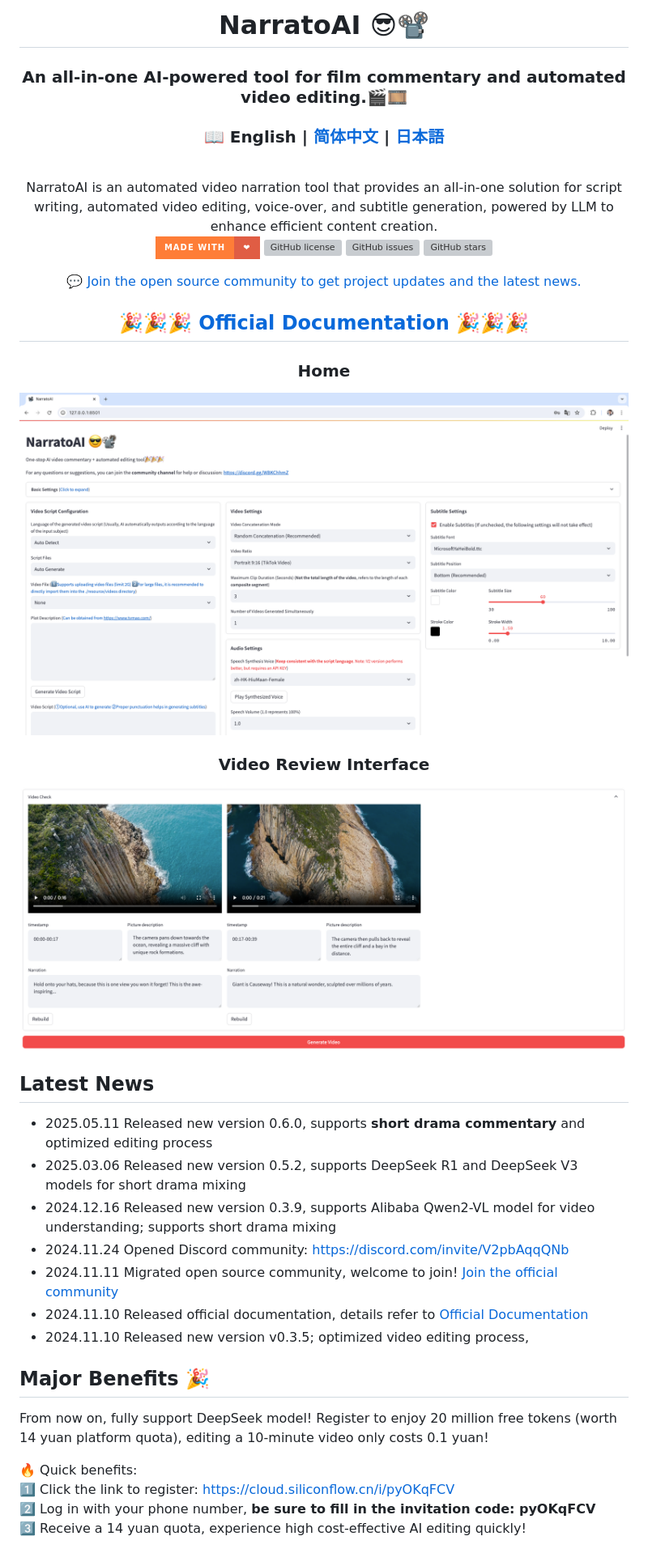
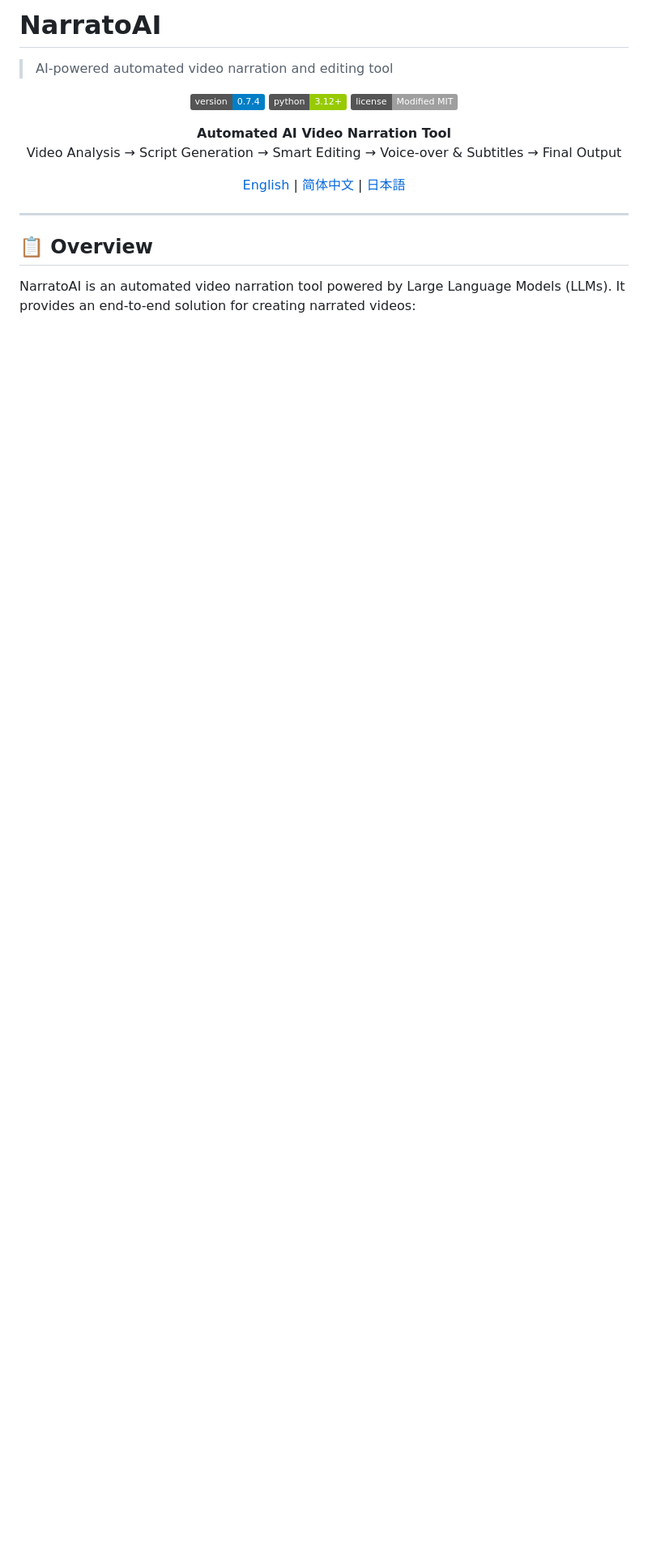
Before and after one commit to jianjieyiban/narratoai-0-7-4, a Markdown page: README-en.md, the part around one of its changes. Shown at 81% size. Rendered like a GitHub page; badges without logos; blank space fills up the shorter version; grey boxes are pictures that could not be loaded.

```diff
--- a/README-en.md
+++ b/README-en.md
@@ -1,49 +1,23 @@
-<div align="center">
-<h1 align="center" style="font-size: 2cm;"> NarratoAI 😎📽️ </h1>
-<h3 align="center">An all-in-one AI-powered tool for film commentary and automated video editing.🎬🎞️ </h3>
+# NarratoAI
 
+> AI-powered automated video narration and editing tool
 
-<h3>📖 English | <a href="README.md">简体中文</a> | <a href="README-ja.md">日本語</a> </h3>
 <div align="center">
 
-[//]: # (  <a href="https://trendshift.io/repositories/8731" target="_blank"><img src="https://trendshift.io/api/badge/repositories/8731" alt="harry0703%2FNarratoAI | Trendshift" style="width: 250px; height: 55px;" width="250" height="55"/></a>)
-</div>
-<br>
-NarratoAI is an automated video narration tool that provides an all-in-one solution for script writing, automated video editing, voice-over, and subtitle generation, powered by LLM to enhance efficient content creation.
-<br>
+![Version](https://img.shields.io/badge/version-0.7.4-blue.svg)
+![Python](https://img.shields.io/badge/python-3.12+-green.svg)
+![License](https://img.shields.io/badge/license-Modified%20MIT-lightgrey.svg)
 
-[![madewithlove](https://img.shields.io/badge/made_with-%E2%9D%A4-red?style=for-the-badge&labelColor=orange)](https://github.com/linyqh/NarratoAI)
-[![GitHub license](https://img.shields.io/github/license/linyqh/NarratoAI?style=for-the-badge)](https://github.com/linyqh/NarratoAI/blob/main/LICENSE)
-[![GitHub issues](https://img.shields.io/github/issues/linyqh/NarratoAI?style=for-the-badge)](https://github.com/linyqh/NarratoAI/issues)
-[![GitHub stars](https://img.shields.io/github/stars/linyqh/NarratoAI?style=for-the-badge)](https://github.com/linyqh/NarratoAI/stargazers)
+**Automated AI Video Narration Tool**
+Video Analysis → Script Generation → Smart Editing → Voice-over & Subtitles → Final Output
 
-<a href="https://discord.com/invite/V2pbAqqQNb" target="_blank">💬 Join the open source community to get project updates and the latest news.</a>
-
-<h2><a href="https://p9mf6rjv3c.feishu.cn/wiki/SP8swLLZki5WRWkhuFvc2CyInDg?from=from_copylink" target="_blank">🎉🎉🎉 Official Documentation 🎉🎉🎉</a> </h2>
-<h3>Home</h3>
-
-![](docs/index-en.png)
-
-<h3>Video Review Interface</h3>
-
-![](docs/check-en.png)
+[English](README-en.md) | [简体中文](README.md) | [日本語](README-ja.md)
 
 </div>
 
-## Latest News
-- 2025.05.11 Released new version 0.6.0, supports **short drama commentary** and optimized editing process
-- 2025.03.06 Released new version 0.5.2, supports DeepSeek R1 and DeepSeek V3 models for short drama mixing
-- 2024.12.16 Released new version 0.3.9, supports Alibaba Qwen2-VL model for video understanding; supports short drama mixing
-- 2024.11.24 Opened Discord community: https://discord.com/invite/V2pbAqqQNb
-- 2024.11.11 Migrated open source community, welcome to join! [Join the official community](https://github.com/linyqh/NarratoAI/wiki)
-- 2024.11.10 Released official documentation, details refer to [Official Documentation](https://p9mf6rjv3c.feishu.cn/wiki/SP8swLLZki5WRWkhuFvc2CyInDg)
-- 2024.11.10 Released new version v0.3.5; optimized video editing process,
+---
 
-## Major Benefits 🎉
-From now on, fully support DeepSeek model! Register to enjoy 20 million free tokens (worth 14 yuan platform quota), editing a 10-minute video only costs 0.1 yuan!
+## 📋 Overview
 
-🔥 Quick benefits:
-1️⃣ Click the link to register: https://cloud.siliconflow.cn/i/pyOKqFCV
-2️⃣ Log in with your phone number, **be sure to fill in the invitation code: pyOKqFCV**
-3️⃣ Receive a 14 yuan quota, experience high cost-effective AI editing quickly!
+NarratoAI is an automated video narration tool powered by Large Language Models (LLMs). It provides an end-to-end solution for creating narrated videos:
 
```
Also changed, not shown: other parts of README-en.md (+104 -47 lines).
